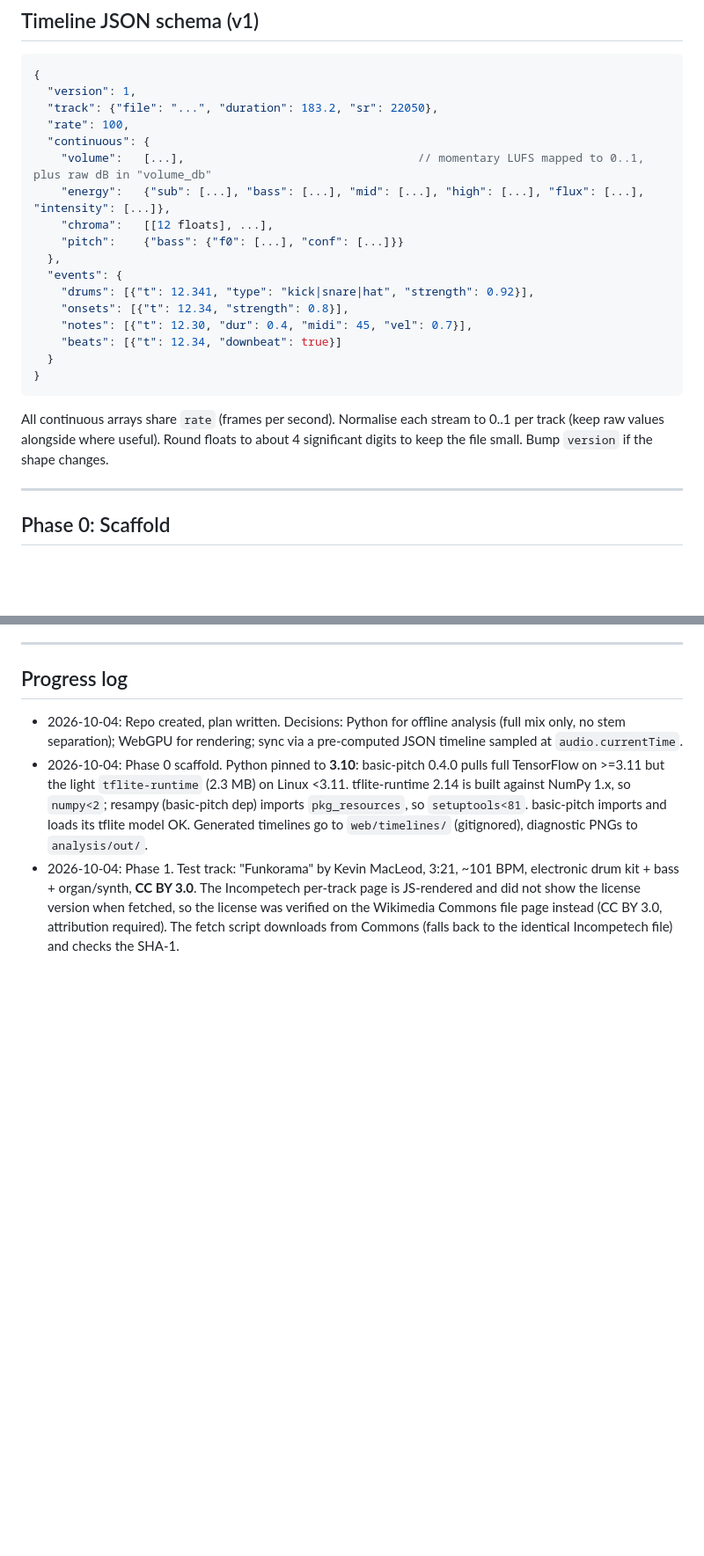
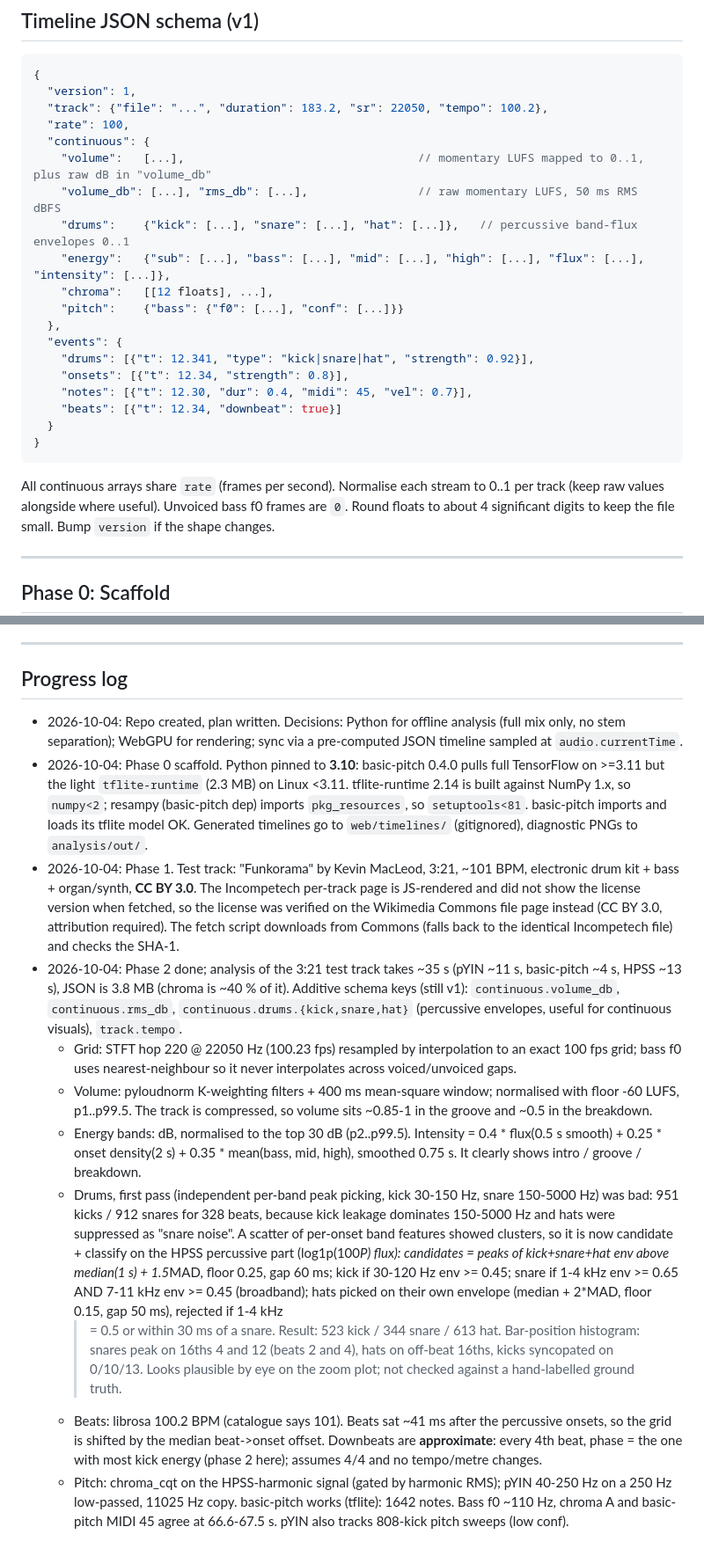
Before and after one commit to wellcaffeinated/flamebeat, a Markdown page: PLAN.md, 2 parts joined by grey strips. Shown at 88% size. Rendered like a GitHub page; blank space fills up the shorter version.

Commit message:
PLAN: tick phase 2, document schema additions and detector tuning
Co-Authored-By: Claude <noreply@anthropic.com>

````diff
--- a/PLAN.md
+++ b/PLAN.md
@@ -49,10 +49,12 @@ justfile             common tasks: fetch, analyze, serve
 ```json
 {
   "version": 1,
-  "track": {"file": "...", "duration": 183.2, "sr": 22050},
+  "track": {"file": "...", "duration": 183.2, "sr": 22050, "tempo": 100.2},
   "rate": 100,
   "continuous": {
     "volume":   [...],                                  // momentary LUFS mapped to 0..1, plus raw dB in "volume_db"
+    "volume_db": [...], "rms_db": [...],                // raw momentary LUFS, 50 ms RMS dBFS
+    "drums":    {"kick": [...], "snare": [...], "hat": [...]},   // percussive band-flux envelopes 0..1
     "energy":   {"sub": [...], "bass": [...], "mid": [...], "high": [...], "flux": [...], "intensity": [...]},
     "chroma":   [[12 floats], ...],
     "pitch":    {"bass": {"f0": [...], "conf": [...]}}
@@ -67,7 +69,8 @@ justfile             common tasks: fetch, analyze, serve
 ```
 
 All continuous arrays share `rate` (frames per second). Normalise each stream to
-0..1 per track (keep raw values alongside where useful). Round floats to about
+0..1 per track (keep raw values alongside where useful). Unvoiced bass f0 frames are `0`.
+Round floats to about
 4 significant digits to keep the file small. Bump `version` if the shape changes.
 
 ---
@@ -188,3 +191,38 @@ Libraries: librosa, numpy, scipy, pyloudnorm, basic-pitch, matplotlib.
   file page instead (CC BY 3.0, attribution required). The fetch script
   downloads from Commons (falls back to the identical Incompetech file) and
   checks the SHA-1.
+- 2026-10-04: Phase 2 done; analysis of the 3:21 test track takes ~35 s
+  (pYIN ~11 s, basic-pitch ~4 s, HPSS ~13 s), JSON is 3.8 MB (chroma is
+  ~40 % of it). Additive schema keys (still v1): `continuous.volume_db`,
+  `continuous.rms_db`, `continuous.drums.{kick,snare,hat}` (percussive
+  envelopes, useful for continuous visuals), `track.tempo`.
+  - Grid: STFT hop 220 @ 22050 Hz (100.23 fps) resampled by interpolation to
+    an exact 100 fps grid; bass f0 uses nearest-neighbour so it never
+    interpolates across voiced/unvoiced gaps.
+  - Volume: pyloudnorm K-weighting filters + 400 ms mean-square window;
+    normalised with floor -60 LUFS, p1..p99.5. The track is compressed, so
+    volume sits ~0.85-1 in the groove and ~0.5 in the breakdown.
+  - Energy bands: dB, normalised to the top 30 dB (p2..p99.5). Intensity =
+    0.4 * flux(0.5 s smooth) + 0.25 * onset density(2 s) + 0.35 * mean(bass,
+    mid, high), smoothed 0.75 s. It clearly shows intro / groove / breakdown.
+  - Drums, first pass (independent per-band peak picking, kick 30-150 Hz,
+    snare 150-5000 Hz) was bad: 951 kicks / 912 snares for 328 beats, because
+    kick leakage dominates 150-5000 Hz and hats were suppressed as "snare
+    noise". A scatter of per-onset band features showed clusters, so it is now
+    candidate + classify on the HPSS percussive part (log1p(100*P) flux):
+    candidates = peaks of kick+snare+hat env above median(1 s) + 1.5*MAD,
+    floor 0.25, gap 60 ms; kick if 30-120 Hz env >= 0.45; snare if 1-4 kHz
+    env >= 0.65 AND 7-11 kHz env >= 0.45 (broadband); hats picked on their own
+    envelope (median + 2*MAD, floor 0.15, gap 50 ms), rejected if 1-4 kHz
+    >= 0.5 or within 30 ms of a snare. Result: 523 kick / 344 snare / 613 hat.
+    Bar-position histogram: snares peak on 16ths 4 and 12 (beats 2 and 4),
+    hats on off-beat 16ths, kicks syncopated on 0/10/13. Looks plausible by eye
+    on the zoom plot; not checked against a hand-labelled ground truth.
+  - Beats: librosa 100.2 BPM (catalogue says 101). Beats sat ~41 ms after the
+    percussive onsets, so the grid is shifted by the median beat->onset offset.
+    Downbeats are **approximate**: every 4th beat, phase = the one with most
+    kick energy (phase 2 here); assumes 4/4 and no tempo/metre changes.
+  - Pitch: chroma_cqt on the HPSS-harmonic signal (gated by harmonic RMS);
+    pYIN 40-250 Hz on a 250 Hz low-passed, 11025 Hz copy. basic-pitch works
+    (tflite): 1642 notes. Bass f0 ~110 Hz, chroma A and basic-pitch MIDI 45
+    agree at 66.6-67.5 s. pYIN also tracks 808-kick pitch sweeps (low conf).
````
Also changed, not shown: other parts of PLAN.md (+9 -9 lines).
